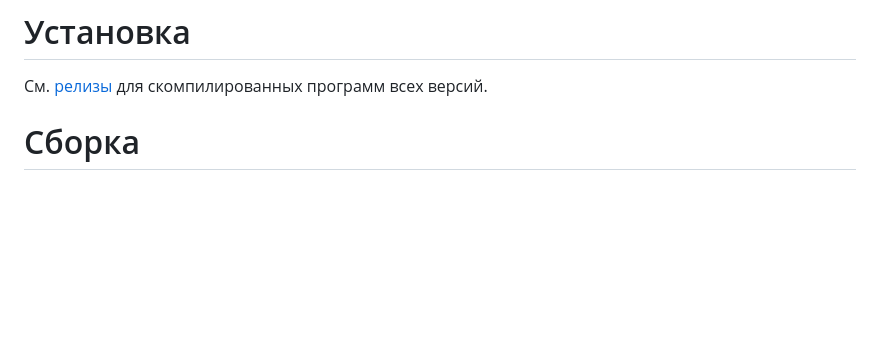
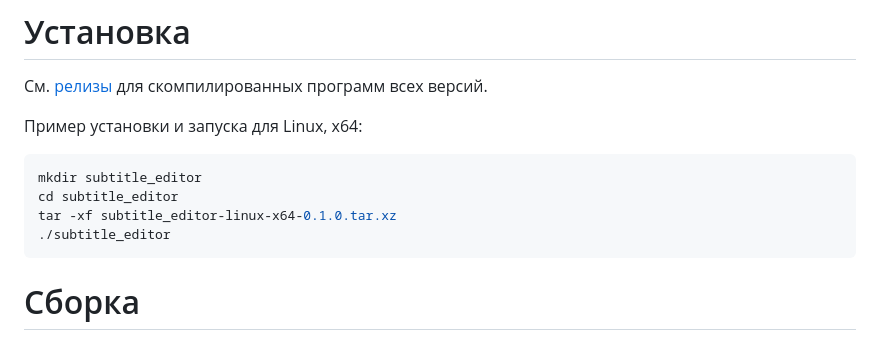
Before and after one commit to lch361/subtitle-editor, a Markdown page: README.md, the part around the change. Rendered like a GitHub page; blank space fills up the shorter version.

Commit message:
Описал процесс установки релиза

````diff
--- a/README.md
+++ b/README.md
@@ -47,6 +47,14 @@
 См. [релизы](https://github.com/lch361/subtitle-editor/releases/) для
 скомпилированных программ всех версий.
 
+Пример установки и запуска для Linux, x64:
+```sh
+mkdir subtitle_editor
+cd subtitle_editor
+tar -xf subtitle_editor-linux-x64-0.1.0.tar.xz
+./subtitle_editor
+```
+
 # Сборка
 1) [Установите Flutter](https://docs.flutter.dev/get-started/install) версии 3.27.1 или выше.
     - Для сборки на Linux также требуется установить пакет `libmpv-dev`.
````
